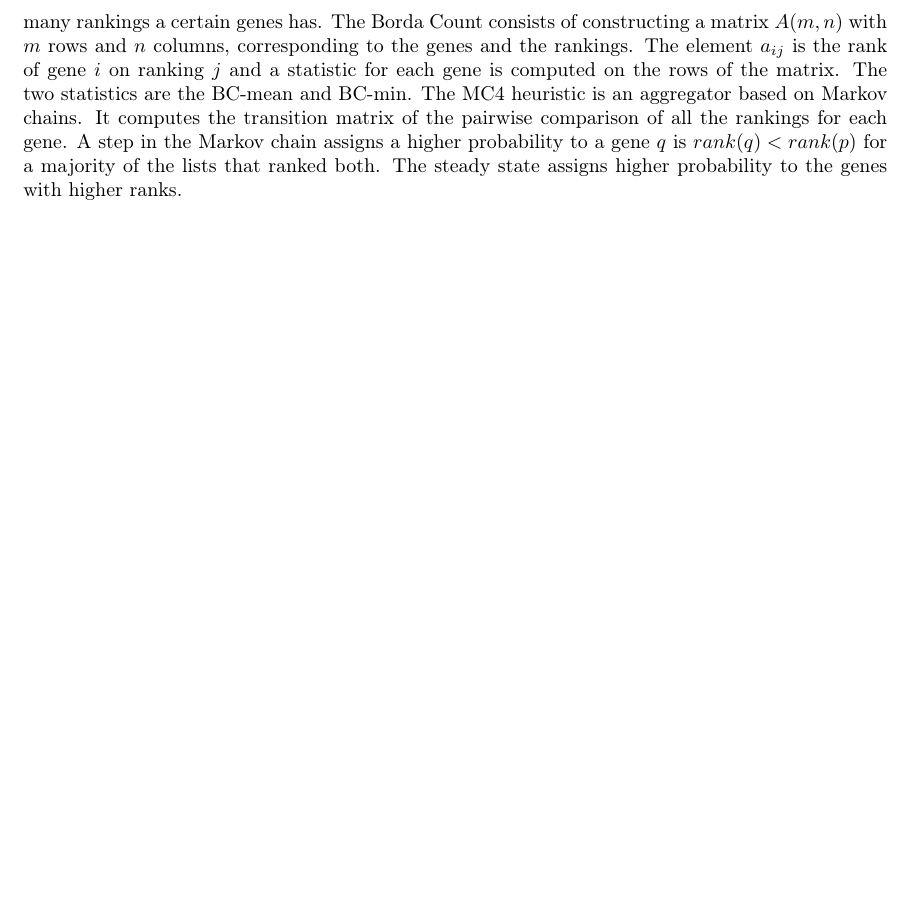
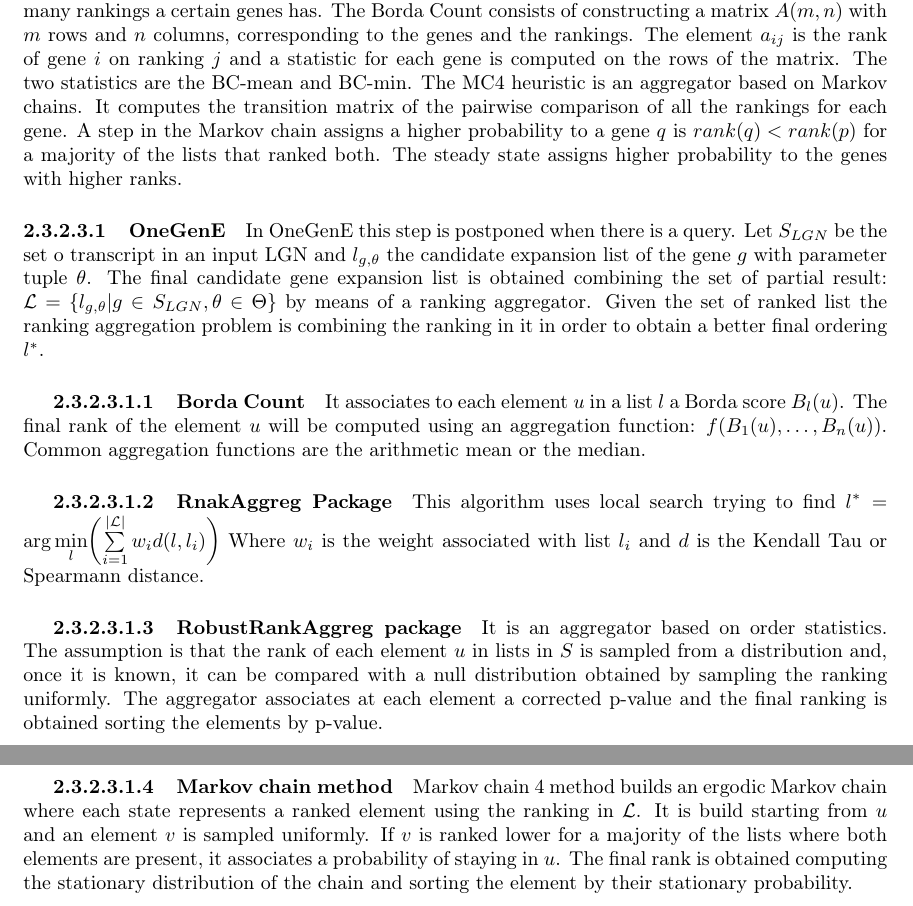
Before and after one commit to giacThePhantom/LaboratoryOfBiologicalDataMining, a LaTeX thesis (principal.tex, which reads chapters/02_pc_algo.tex, chapters/03_autoencoders.tex): part of page 13 of 13 before the commit and two parts of pages 13 and 14 of 15 after it, the two joined at a grey line, cut so that both start at the same text, the shorter picture padded with empty space. Compiled offline with pdfLaTeX.

```diff
--- a/chapters/02_pc_algo.tex
+++ b/chapters/02_pc_algo.tex
@@ -219,3 +219,29 @@
 		It computes the transition matrix of the pairwise comparison of all the rankings for each gene.
 		A step in the Markov chain assigns a higher probability to a gene $q$ is $rank(q)< rank(p)$ for a majority of the lists that ranked both.
 		The steady state assigns higher probability to the genes with higher ranks.
+
+			\paragraph{OneGenE}
+			In OneGenE this step is postponed when there is a query.
+			Let $S_{LGN}$ be the set o transcript in an input LGN and $l_{g, \theta}$ the candidate expansion list of the gene $g$ with parameter tuple $\theta$.
+			The final candidate gene expansion list is obtained combining the set of partial result: $\mathcal{L} = \{l_{g, \theta} | g\in S_{LGN}, \theta\in \Theta\}$ by means of a ranking aggregator.
+			Given the set of ranked list the ranking aggregation problem is combining the ranking in it in order to obtain a better final ordering $l^*$.
+
+				\subparagraph{Borda Count}
+				It associates to each element $u$ in a list $l$ a Borda score $B_l(u)$.
+				The final rank of the element $u$ will be computed using an aggregation function: $f(B_1(u), \dots, B_n(u))$.
+				Common aggregation functions are the arithmetic mean or the median.
+
+				\subparagraph{RnakAggreg Package}
+				This algorithm uses local search trying to find $l^* = \arg\min\limits_l\biggl( \sum\limits_{i = 1}^{|\mathcal{L}|} w_i d(l,l_i)\biggr)$
+				Where $w_i$ is the weight associated with list $l_i$ and $d$ is the Kendall Tau or Spearmann distance.
+
+				\subparagraph{RobustRankAggreg package}
+				It is an aggregator based on order statistics.
+				The assumption is that the rank of each element $u$ in lists in $S$ is sampled from a distribution and, once it is known, it can be compared with a null distribution obtained by sampling the ranking uniformly.
+				The aggregator associates at each element a corrected p-value and the final ranking is obtained sorting the elements by p-value.
+
+				\subparagraph{Markov chain method}
+				Markov chain 4 method builds an ergodic Markov chain where each state represents a ranked element using the ranking in $\mathcal{L}$.
+				It is build starting from $u$ and an element $v$ is sampled uniformly.
+				If $v$ is ranked lower for a majority of the lists where both elements are present, it associates a probability of staying in $u$.
+				The final rank is obtained computing the stationary distribution of the chain and sorting the element by their stationary probability.
--- /dev/null
+++ b/chapters/03_autoencoders.tex
@@ -0,0 +1 @@
+\chapter{Autoencoders}
--- a/principal.tex
+++ b/principal.tex
@@ -10,5 +10,6 @@
 \maketitle
 \tableofcontents
 \input{chapters/01_introduction}
-\input{chapters/02_pc_algo.tex}
+\input{chapters/02_pc_algo}
+\input{chapters/03_autoencoders}
 \end{document}
```
Also changed, not shown: chapters/02/06_nesra_rp.tex (+21 -0 lines), README.md, chapters/02_pc_algo.tex (6 more changed lines), chapters/03_autoencoders.tex (15 more changed lines), 5 other files.
